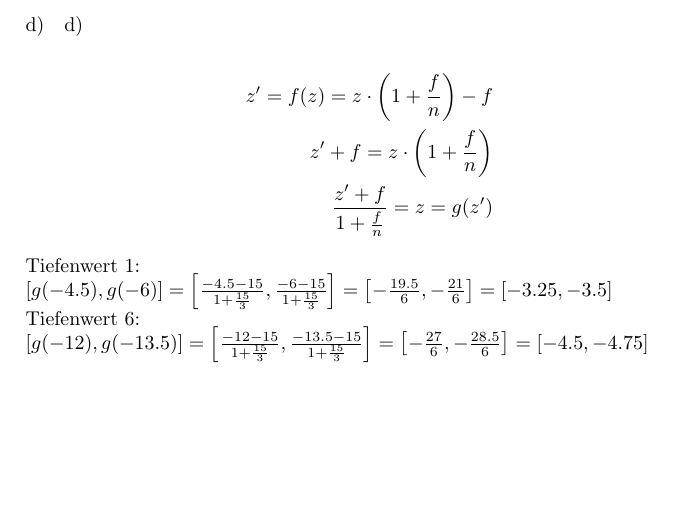
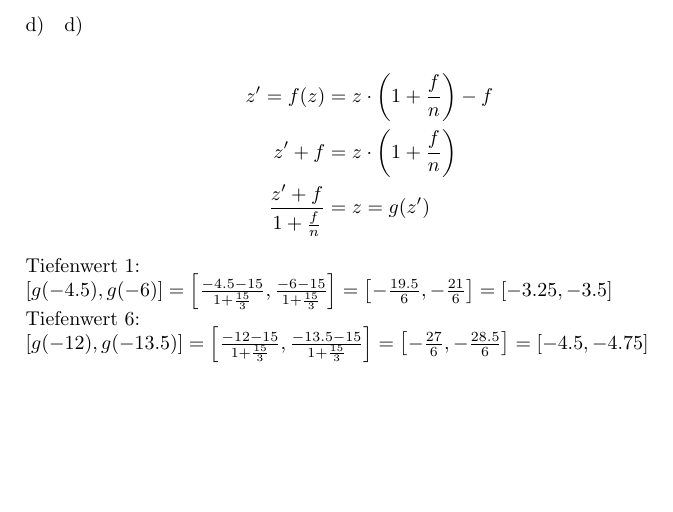
Before and after one commit to markushoehn/GDV1_WS17, a LaTeX document (Ex3/abgabe.tex): part of page 5 of 9, cut so that both start at the same text. Compiled offline with pdfLaTeX.

Commit message:
fixed align

```diff
--- a/Ex3/abgabe.tex
+++ b/Ex3/abgabe.tex
@@ -306,9 +306,9 @@ $z'_5 = 3$
 \end{figure}
 \subsection{d)}
 \begin{align*}
-    z' = f(z) = z \cdot \left( 1 + \frac{f}{n} \right) -f\\
-    z' + f = z \cdot \left( 1 + \frac{f}{n} \right)\\
-    \frac{z' + f}{1 + \frac{f}{n}} = z = g(z')
+    z' = f(z) &= z \cdot \left( 1 + \frac{f}{n} \right) -f\\
+    z' + f &= z \cdot \left( 1 + \frac{f}{n} \right)\\
+    \frac{z' + f}{1 + \frac{f}{n}} &= z = g(z')
 \end{align*}
 Tiefenwert 1:\\
 $\left[ g(-4.5), g(-6) \right] = \left[ \frac{-4.5 - 15}{1 + \frac{15}{3}} , \frac{-6 - 15}{1 + \frac{15}{3}} \right] = \left[ -\frac{19.5}{6} , -\frac{21}{6} \right] = \left[ -3.25 , -3.5 \right]$\\
```
